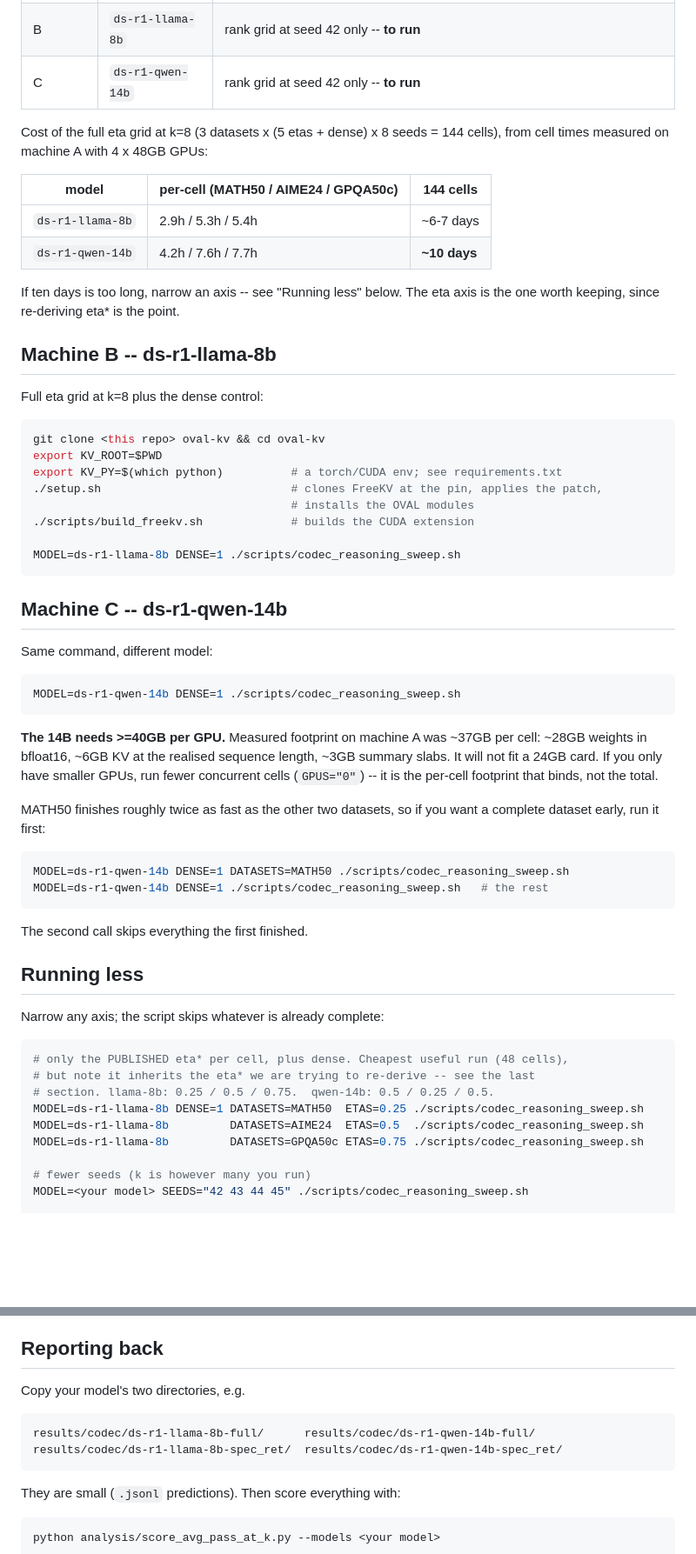
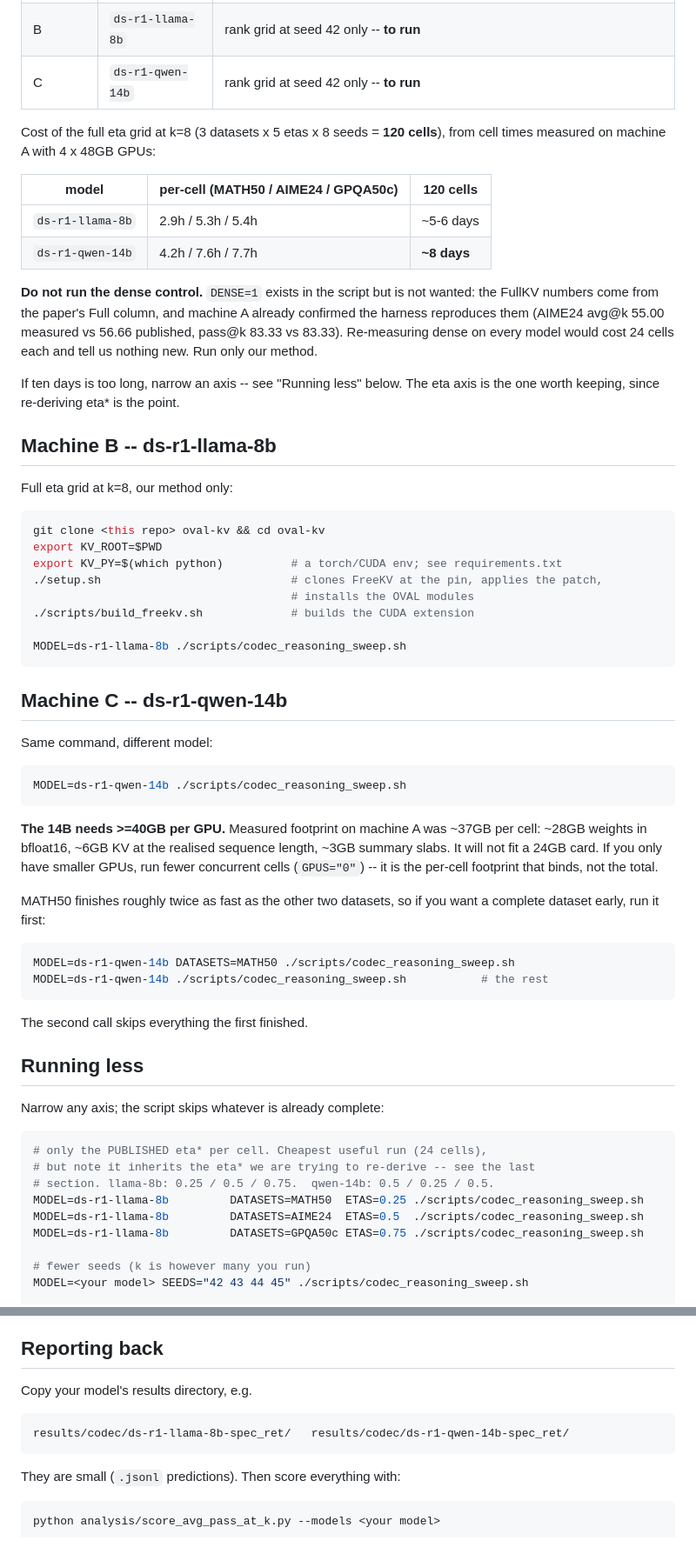
Before and after one commit to Ashkan13776/oval-kv, a Markdown page: docs/parallel-runs.md, 2 parts joined by grey strips. Shown at 87% size. Rendered like a GitHub page; blank space fills up the shorter version.

Commit message:
docs: drop the dense control from the hand-off runs
FullKV numbers come from the paper's Full column and machine A already
confirmed the harness reproduces them (AIME24 avg@k 55.00 vs 56.66 published,
pass@k 83.33 vs 83.33). Re-measuring dense per model costs 24 cells each and
adds nothing, so the second and third machines run our method only: 120 cells
instead of 144, ~5-6 days for llama-8b and ~8 for qwen-14b.

DENSE=1 remains available in the script but the doc now says not to use it.

Co-Authored-By: Claude Opus 5 <noreply@anthropic.com>

````diff
--- a/docs/parallel-runs.md
+++ b/docs/parallel-runs.md
@@ -41,20 +41,26 @@ and merging is a directory copy.
 | B | `ds-r1-llama-8b` | rank grid at seed 42 only -- **to run** |
 | C | `ds-r1-qwen-14b` | rank grid at seed 42 only -- **to run** |
 
-Cost of the full eta grid at k=8 (3 datasets x (5 etas + dense) x 8 seeds =
-144 cells), from cell times measured on machine A with 4 x 48GB GPUs:
+Cost of the full eta grid at k=8 (3 datasets x 5 etas x 8 seeds = **120
+cells**), from cell times measured on machine A with 4 x 48GB GPUs:
 
-| model | per-cell (MATH50 / AIME24 / GPQA50c) | 144 cells |
+| model | per-cell (MATH50 / AIME24 / GPQA50c) | 120 cells |
 |---|---|---|
-| `ds-r1-llama-8b` | 2.9h / 5.3h / 5.4h | ~6-7 days |
-| `ds-r1-qwen-14b` | 4.2h / 7.6h / 7.7h | **~10 days** |
+| `ds-r1-llama-8b` | 2.9h / 5.3h / 5.4h | ~5-6 days |
+| `ds-r1-qwen-14b` | 4.2h / 7.6h / 7.7h | **~8 days** |
+
+**Do not run the dense control.** `DENSE=1` exists in the script but is not
+wanted: the FullKV numbers come from the paper's Full column, and machine A
+already confirmed the harness reproduces them (AIME24 avg@k 55.00 measured vs
+56.66 published, pass@k 83.33 vs 83.33). Re-measuring dense on every model
+would cost 24 cells each and tell us nothing new. Run only our method.
 
 If ten days is too long, narrow an axis -- see "Running less" below. The eta
 axis is the one worth keeping, since re-deriving eta* is the point.
 
 ## Machine B -- ds-r1-llama-8b
 
-Full eta grid at k=8 plus the dense control:
+Full eta grid at k=8, our method only:
 
 ```bash
 git clone <this repo> oval-kv && cd oval-kv
@@ -64,7 +70,7 @@ export KV_PY=$(which python)          # a torch/CUDA env; see requirements.txt
                                       # installs the OVAL modules
 ./scripts/build_freekv.sh             # builds the CUDA extension
 
-MODEL=ds-r1-llama-8b DENSE=1 ./scripts/codec_reasoning_sweep.sh
+MODEL=ds-r1-llama-8b ./scripts/codec_reasoning_sweep.sh
 ```
 
 ## Machine C -- ds-r1-qwen-14b
@@ -72,7 +78,7 @@ MODEL=ds-r1-llama-8b DENSE=1 ./scripts/codec_reasoning_sweep.sh
 Same command, different model:
 
 ```bash
-MODEL=ds-r1-qwen-14b DENSE=1 ./scripts/codec_reasoning_sweep.sh
+MODEL=ds-r1-qwen-14b ./scripts/codec_reasoning_sweep.sh
 ```
 
 **The 14B needs >=40GB per GPU.** Measured footprint on machine A was ~37GB
@@ -85,8 +91,8 @@ MATH50 finishes roughly twice as fast as the other two datasets, so if you
 want a complete dataset early, run it first:
 
 ```bash
-MODEL=ds-r1-qwen-14b DENSE=1 DATASETS=MATH50 ./scripts/codec_reasoning_sweep.sh
-MODEL=ds-r1-qwen-14b DENSE=1 ./scripts/codec_reasoning_sweep.sh   # the rest
+MODEL=ds-r1-qwen-14b DATASETS=MATH50 ./scripts/codec_reasoning_sweep.sh
+MODEL=ds-r1-qwen-14b ./scripts/codec_reasoning_sweep.sh           # the rest
 ```
 
 The second call skips everything the first finished.
@@ -96,10 +102,10 @@ The second call skips everything the first finished.
 Narrow any axis; the script skips whatever is already complete:
 
 ```bash
-# only the PUBLISHED eta* per cell, plus dense. Cheapest useful run (48 cells),
+# only the PUBLISHED eta* per cell. Cheapest useful run (24 cells),
 # but note it inherits the eta* we are trying to re-derive -- see the last
 # section. llama-8b: 0.25 / 0.5 / 0.75.  qwen-14b: 0.5 / 0.25 / 0.5.
-MODEL=ds-r1-llama-8b DENSE=1 DATASETS=MATH50  ETAS=0.25 ./scripts/codec_reasoning_sweep.sh
+MODEL=ds-r1-llama-8b         DATASETS=MATH50  ETAS=0.25 ./scripts/codec_reasoning_sweep.sh
 MODEL=ds-r1-llama-8b         DATASETS=AIME24  ETAS=0.5  ./scripts/codec_reasoning_sweep.sh
 MODEL=ds-r1-llama-8b         DATASETS=GPQA50c ETAS=0.75 ./scripts/codec_reasoning_sweep.sh
 
@@ -134,11 +140,10 @@ collides with machine A's qwen directories.
 
 ## Reporting back
 
-Copy your model's two directories, e.g.
+Copy your model's results directory, e.g.
 
 ```
-results/codec/ds-r1-llama-8b-full/      results/codec/ds-r1-qwen-14b-full/
-results/codec/ds-r1-llama-8b-spec_ret/  results/codec/ds-r1-qwen-14b-spec_ret/
+results/codec/ds-r1-llama-8b-spec_ret/   results/codec/ds-r1-qwen-14b-spec_ret/
 ```
 
 They are small (`.jsonl` predictions). Then score everything with:
````
